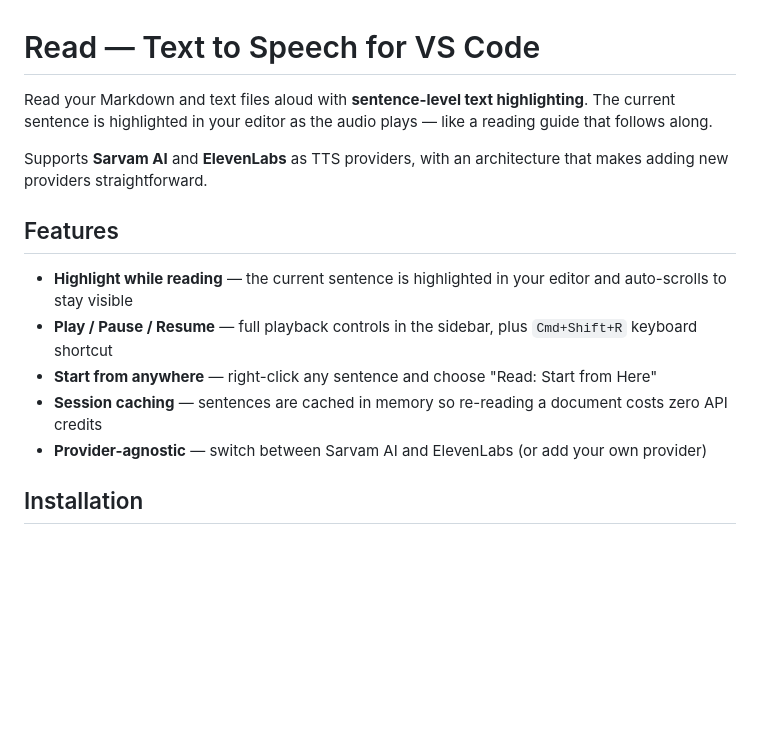
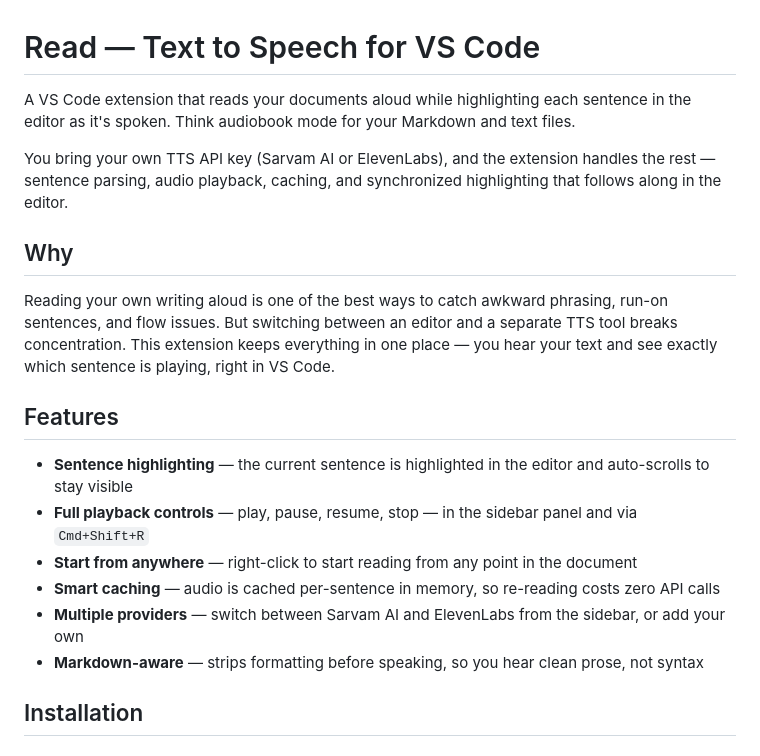
Before and after one commit to rishmadaan/talktomebaby, a Markdown page: README.md, the part around the change. Drawn GitHub-style; blank space fills up the shorter version.

Commit message:
Improve README for public launch
Add motivation section explaining why the extension exists, clarify the
bring-your-own-API-key model, and polish feature descriptions.

Co-Authored-By: Claude Opus 4.6 <noreply@anthropic.com>

```diff
--- a/README.md
+++ b/README.md
@@ -1,16 +1,21 @@
 # Read — Text to Speech for VS Code
 
-Read your Markdown and text files aloud with **sentence-level text highlighting**. The current sentence is highlighted in your editor as the audio plays — like a reading guide that follows along.
+A VS Code extension that reads your documents aloud while highlighting each sentence in the editor as it's spoken. Think audiobook mode for your Markdown and text files.
 
-Supports **Sarvam AI** and **ElevenLabs** as TTS providers, with an architecture that makes adding new providers straightforward.
+You bring your own TTS API key (Sarvam AI or ElevenLabs), and the extension handles the rest — sentence parsing, audio playback, caching, and synchronized highlighting that follows along in the editor.
+
+## Why
+
+Reading your own writing aloud is one of the best ways to catch awkward phrasing, run-on sentences, and flow issues. But switching between an editor and a separate TTS tool breaks concentration. This extension keeps everything in one place — you hear your text and see exactly which sentence is playing, right in VS Code.
 
 ## Features
 
-- **Highlight while reading** — the current sentence is highlighted in your editor and auto-scrolls to stay visible
-- **Play / Pause / Resume** — full playback controls in the sidebar, plus `Cmd+Shift+R` keyboard shortcut
-- **Start from anywhere** — right-click any sentence and choose "Read: Start from Here"
-- **Session caching** — sentences are cached in memory so re-reading a document costs zero API credits
-- **Provider-agnostic** — switch between Sarvam AI and ElevenLabs (or add your own provider)
+- **Sentence highlighting** — the current sentence is highlighted in the editor and auto-scrolls to stay visible
+- **Full playback controls** — play, pause, resume, stop — in the sidebar panel and via `Cmd+Shift+R`
+- **Start from anywhere** — right-click to start reading from any point in the document
+- **Smart caching** — audio is cached per-sentence in memory, so re-reading costs zero API calls
+- **Multiple providers** — switch between Sarvam AI and ElevenLabs from the sidebar, or add your own
+- **Markdown-aware** — strips formatting before speaking, so you hear clean prose, not syntax
 
 ## Installation
 
```
